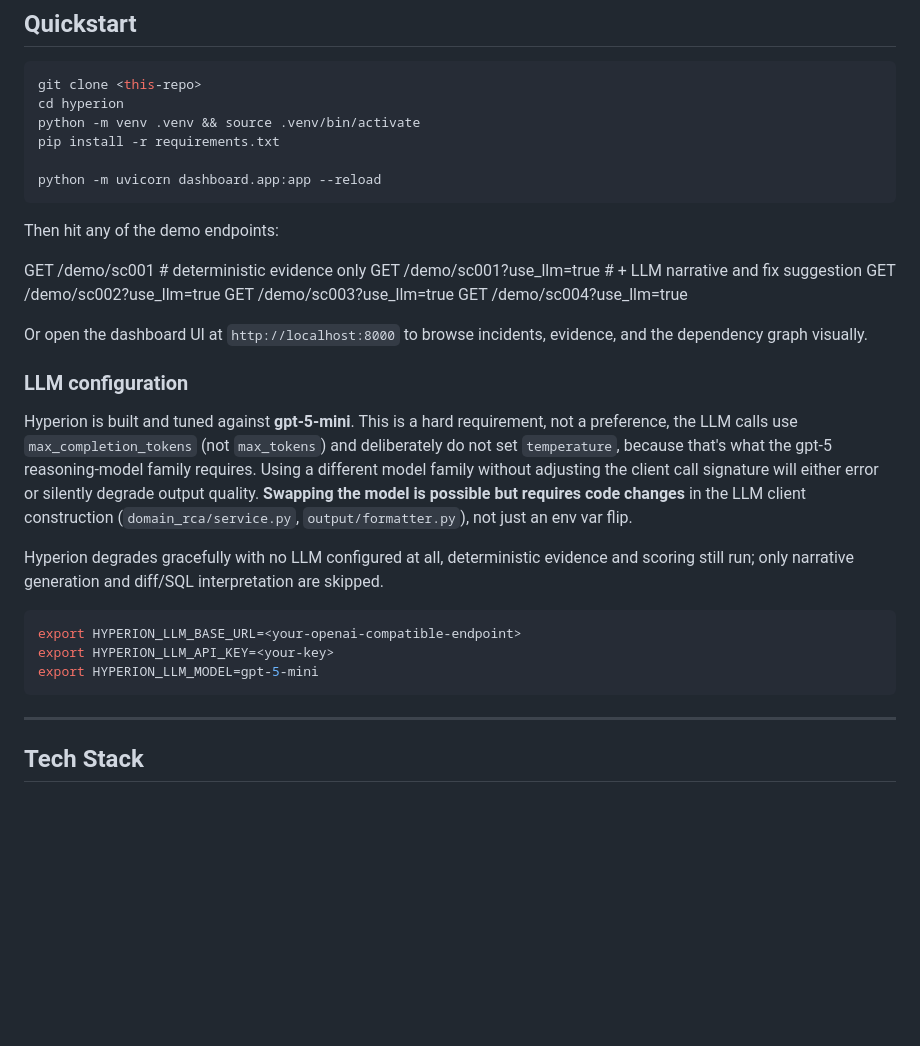
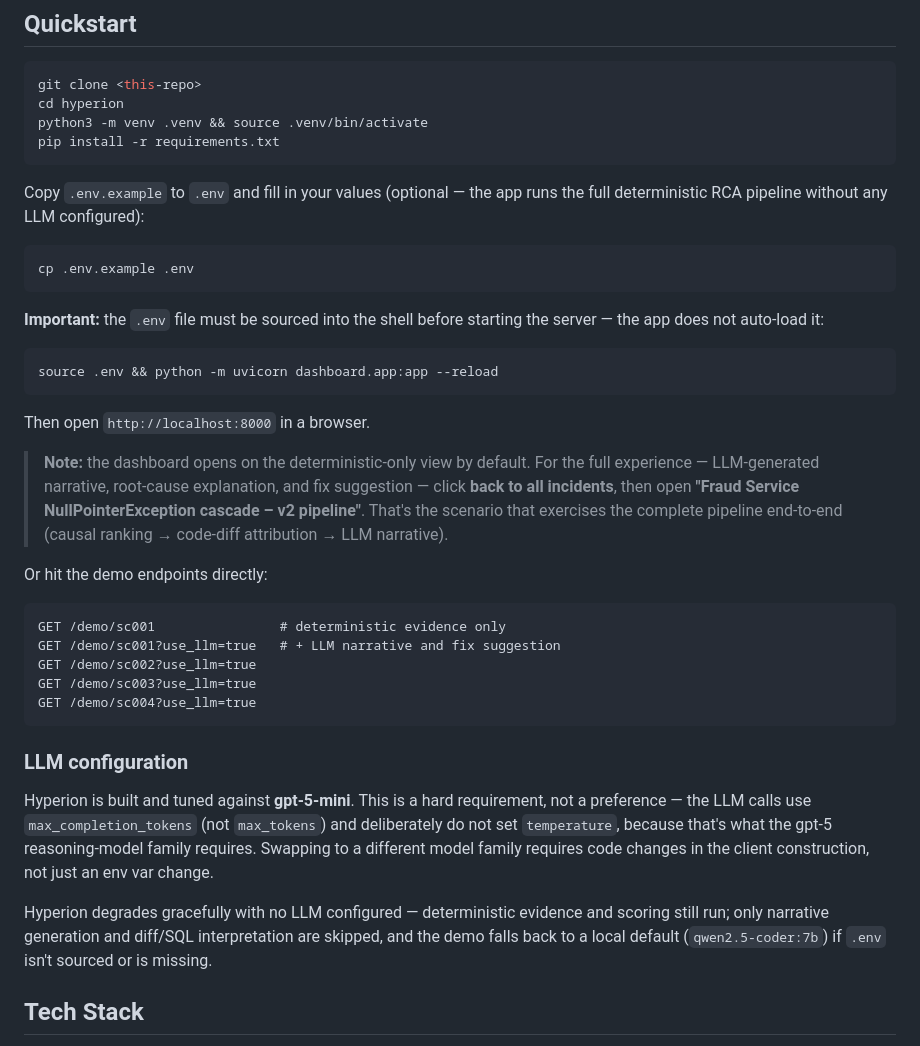
Before and after one commit to pranshu2004/hyperion-hackathon, a Markdown page: README.md, the part around the change. Drawn GitHub-style; blank space fills up the shorter version.

Commit message:
Final changes to the readme

````diff
--- a/README.md
+++ b/README.md
@@ -88,35 +88,41 @@ The repo ships with a 20-node simulated fintech/e-commerce topology and four scr
 ```bash
 git clone <this-repo>
 cd hyperion
-python -m venv .venv && source .venv/bin/activate
+python3 -m venv .venv && source .venv/bin/activate
 pip install -r requirements.txt
-
-python -m uvicorn dashboard.app:app --reload
 ```
 
-Then hit any of the demo endpoints:
+Copy `.env.example` to `.env` and fill in your values (optional — the app runs the full deterministic RCA pipeline without any LLM configured):
 
-GET /demo/sc001 # deterministic evidence only
-GET /demo/sc001?use_llm=true # + LLM narrative and fix suggestion
+```bash
+cp .env.example .env
+```
+
+**Important:** the `.env` file must be sourced into the shell before starting the server — the app does not auto-load it:
+
+```bash
+source .env && python -m uvicorn dashboard.app:app --reload
+```
+
+Then open `http://localhost:8000` in a browser.
+
+> **Note:** the dashboard opens on the deterministic-only view by default. For the full experience — LLM-generated narrative, root-cause explanation, and fix suggestion — click **back to all incidents**, then open **"Fraud Service NullPointerException cascade – v2 pipeline"**. That's the scenario that exercises the complete pipeline end-to-end (causal ranking → code-diff attribution → LLM narrative).
+
+Or hit the demo endpoints directly:
+
+```
+GET /demo/sc001                # deterministic evidence only
+GET /demo/sc001?use_llm=true   # + LLM narrative and fix suggestion
 GET /demo/sc002?use_llm=true
 GET /demo/sc003?use_llm=true
 GET /demo/sc004?use_llm=true
-
-Or open the dashboard UI at `http://localhost:8000` to browse incidents, evidence, and the dependency graph visually.
+```
 
 ### LLM configuration
 
-Hyperion is built and tuned against **gpt-5-mini**. This is a hard requirement, not a preference, the LLM calls use `max_completion_tokens` (not `max_tokens`) and deliberately do not set `temperature`, because that's what the gpt-5 reasoning-model family requires. Using a different model family without adjusting the client call signature will either error or silently degrade output quality. **Swapping the model is possible but requires code changes** in the LLM client construction (`domain_rca/service.py`, `output/formatter.py`), not just an env var flip.
+Hyperion is built and tuned against **gpt-5-mini**. This is a hard requirement, not a preference — the LLM calls use `max_completion_tokens` (not `max_tokens`) and deliberately do not set `temperature`, because that's what the gpt-5 reasoning-model family requires. Swapping to a different model family requires code changes in the client construction, not just an env var change.
 
-Hyperion degrades gracefully with no LLM configured at all, deterministic evidence and scoring still run; only narrative generation and diff/SQL interpretation are skipped.
-
-```bash
-export HYPERION_LLM_BASE_URL=<your-openai-compatible-endpoint>
-export HYPERION_LLM_API_KEY=<your-key>
-export HYPERION_LLM_MODEL=gpt-5-mini
-```
-
----
+Hyperion degrades gracefully with no LLM configured — deterministic evidence and scoring still run; only narrative generation and diff/SQL interpretation are skipped, and the demo falls back to a local default (`qwen2.5-coder:7b`) if `.env` isn't sourced or is missing.
 
 ## Tech Stack
 
````
